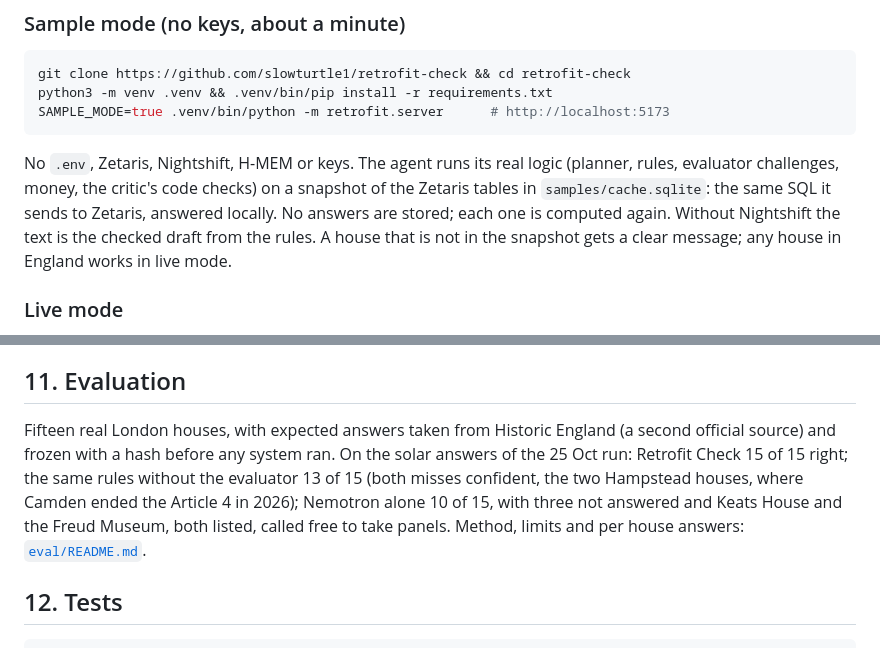
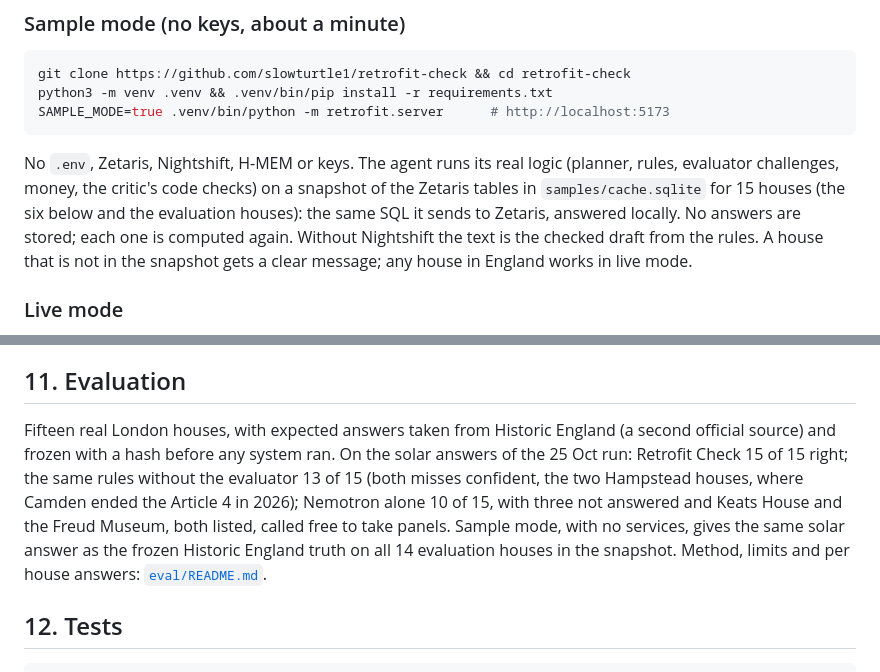
Before and after one commit to slowturtle1/retrofit-check, a Markdown page: README.md, 2 parts joined by grey strips. GitHub-like rendering.

````diff
--- a/README.md
+++ b/README.md
@@ -90,7 +90,7 @@ python3 -m venv .venv && .venv/bin/pip install -r requirements.txt
 SAMPLE_MODE=true .venv/bin/python -m retrofit.server      # http://localhost:5173
 ```
 
-No `.env`, Zetaris, Nightshift, H-MEM or keys. The agent runs its real logic (planner, rules, evaluator challenges, money, the critic's code checks) on a snapshot of the Zetaris tables in `samples/cache.sqlite`: the same SQL it sends to Zetaris, answered locally. No answers are stored; each one is computed again. Without Nightshift the text is the checked draft from the rules. A house that is not in the snapshot gets a clear message; any house in England works in live mode.
+No `.env`, Zetaris, Nightshift, H-MEM or keys. The agent runs its real logic (planner, rules, evaluator challenges, money, the critic's code checks) on a snapshot of the Zetaris tables in `samples/cache.sqlite` for 15 houses (the six below and the evaluation houses): the same SQL it sends to Zetaris, answered locally. No answers are stored; each one is computed again. Without Nightshift the text is the checked draft from the rules. A house that is not in the snapshot gets a clear message; any house in England works in live mode.
 
 ### Live mode
 
@@ -229,7 +229,7 @@ The evaluator questions a missing record. Before "no Article 4 here" can stand,
 
 ## 11. Evaluation
 
-Fifteen real London houses, with expected answers taken from Historic England (a second official source) and frozen with a hash before any system ran. On the solar answers of the 25 Oct run: Retrofit Check 15 of 15 right; the same rules without the evaluator 13 of 15 (both misses confident, the two Hampstead houses, where Camden ended the Article 4 in 2026); Nemotron alone 10 of 15, with three not answered and Keats House and the Freud Museum, both listed, called free to take panels. Method, limits and per house answers: [`eval/README.md`](eval/README.md).
+Fifteen real London houses, with expected answers taken from Historic England (a second official source) and frozen with a hash before any system ran. On the solar answers of the 25 Oct run: Retrofit Check 15 of 15 right; the same rules without the evaluator 13 of 15 (both misses confident, the two Hampstead houses, where Camden ended the Article 4 in 2026); Nemotron alone 10 of 15, with three not answered and Keats House and the Freud Museum, both listed, called free to take panels. Sample mode, with no services, gives the same solar answer as the frozen Historic England truth on all 14 evaluation houses in the snapshot. Method, limits and per house answers: [`eval/README.md`](eval/README.md).
 
 ## 12. Tests
 
````
Also changed, not shown: data/README.md (+5 -5 lines).
